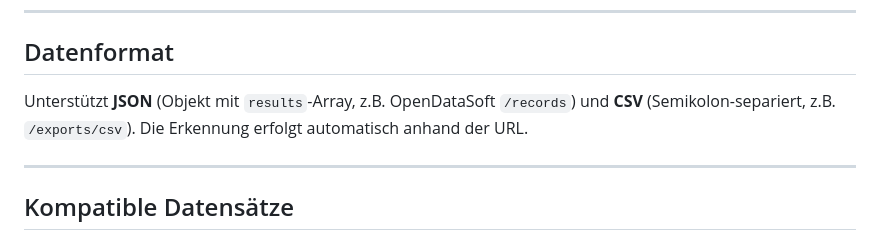
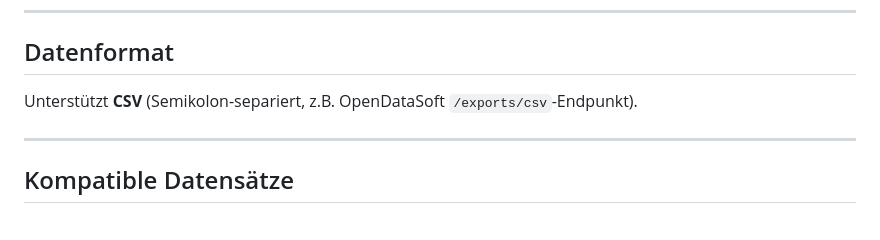
Before and after one commit to D3nn1s-7/odas-app-baumkataster, a Markdown page: README.md, the part around the change. Rendered like a GitHub page.

Commit message:
Datenformate angepasst

```diff
--- a/README.md
+++ b/README.md
@@ -23,7 +23,7 @@ Single Page Application mit Logo, Menü, Impressum/Datenschutz/Kontakt-Seiten un
 
 ## Datenformat
 
-Unterstützt **JSON** (Objekt mit `results`-Array, z.B. OpenDataSoft `/records`) und **CSV** (Semikolon-separiert, z.B. `/exports/csv`). Die Erkennung erfolgt automatisch anhand der URL.
+Unterstützt **CSV** (Semikolon-separiert, z.B. OpenDataSoft `/exports/csv`-Endpunkt).
 
 ---
 
```
